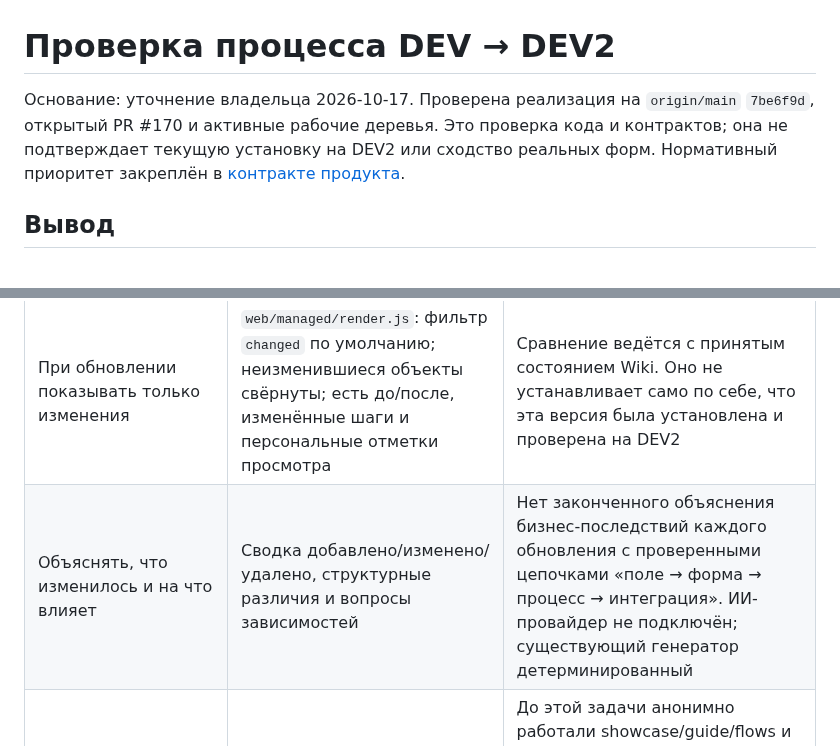
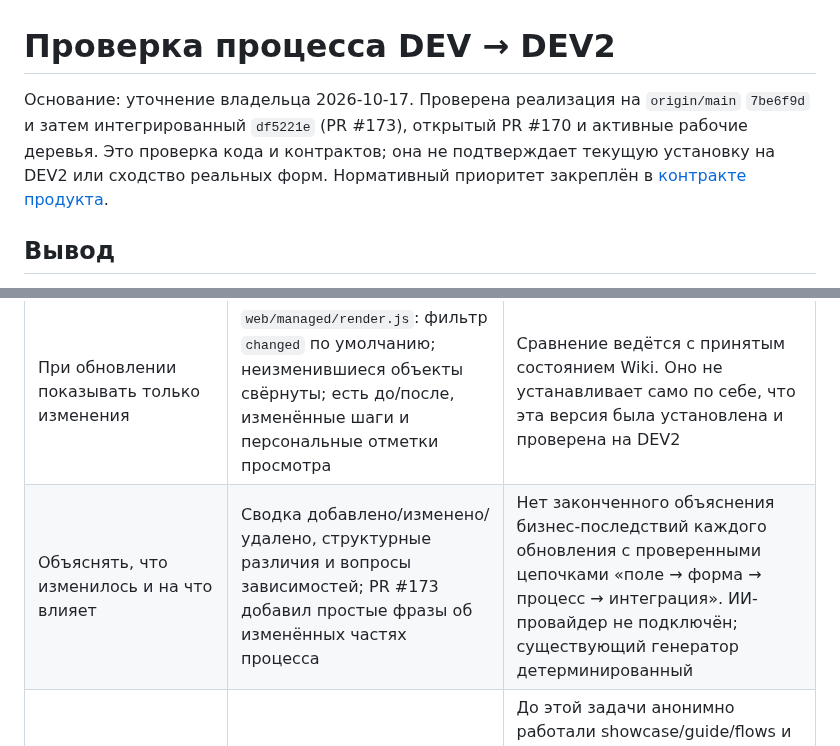
Before and after one commit to netbka/elma_wiki, a Markdown page: docs/audits/internal-dev2-process-2026-10-17.md, 2 parts joined by grey strips. GitHub-like rendering.

Commit message:
Reconcile process audit with the integrated plain-language review

```diff
--- a/docs/audits/internal-dev2-process-2026-10-17.md
+++ b/docs/audits/internal-dev2-process-2026-10-17.md
@@ -1,6 +1,6 @@
 # Проверка процесса DEV → DEV2
 
-Основание: уточнение владельца 2026-10-17. Проверена реализация на `origin/main` `7be6f9d`, открытый PR #170 и активные рабочие деревья. Это проверка кода и контрактов; она не подтверждает текущую установку на DEV2 или сходство реальных форм. Нормативный приоритет закреплён в [контракте продукта](../SOLUTION_FIRST_PRODUCT_PLAN.md#current-operating-priority-owner-2026-10-17).
+Основание: уточнение владельца 2026-10-17. Проверена реализация на `origin/main` `7be6f9d` и затем интегрированный `df5221e` (PR #173), открытый PR #170 и активные рабочие деревья. Это проверка кода и контрактов; она не подтверждает текущую установку на DEV2 или сходство реальных форм. Нормативный приоритет закреплён в [контракте продукта](../SOLUTION_FIRST_PRODUCT_PLAN.md#current-operating-priority-owner-2026-10-17).
 
 ## Вывод
 
@@ -17,7 +17,7 @@
 | Можно понять функциональность | Процессы, шаги, переходы, связи с формами и сохранённые пояснения | `declared-source-v1` описывает объявленные данные. Названия и порядок элементов не доказывают фактический деловой смысл, условия и результат исполнения |
 | Комментарии и правки в контексте | Обсуждение изменения, замечания, запросы от объекта/поля/шага, авторы и история, состояния устаревших ссылок | Это запрос на исправление, а не автоматически применённая правка работающей формы. Полный путь от запроса до исправленного native-результата ещё требует проверки |
 | При обновлении показывать только изменения | `web/managed/render.js`: фильтр `changed` по умолчанию; неизменившиеся объекты свёрнуты; есть до/после, изменённые шаги и персональные отметки просмотра | Сравнение ведётся с принятым состоянием Wiki. Оно не устанавливает само по себе, что эта версия была установлена и проверена на DEV2 |
-| Объяснять, что изменилось и на что влияет | Сводка добавлено/изменено/удалено, структурные различия и вопросы зависимостей | Нет законченного объяснения бизнес-последствий каждого обновления с проверенными цепочками «поле → форма → процесс → интеграция». ИИ-провайдер не подключён; существующий генератор детерминированный |
+| Объяснять, что изменилось и на что влияет | Сводка добавлено/изменено/удалено, структурные различия и вопросы зависимостей; PR #173 добавил простые фразы об изменённых частях процесса | Нет законченного объяснения бизнес-последствий каждого обновления с проверенными цепочками «поле → форма → процесс → интеграция». ИИ-провайдер не подключён; существующий генератор детерминированный |
 | Работа только для нашей команды | Основные данные уже требуют входа; корпоративная идентификация | До этой задачи анонимно работали showcase/guide/flows и существовал публичный сайт. GitHub deployments показывал Vercel Production для `7be6f9d` от 2026-10-17. Код публикации удаляется, а существующий хостинг владелец закрывает самостоятельно |
 
 ## Четыре модуля
```
